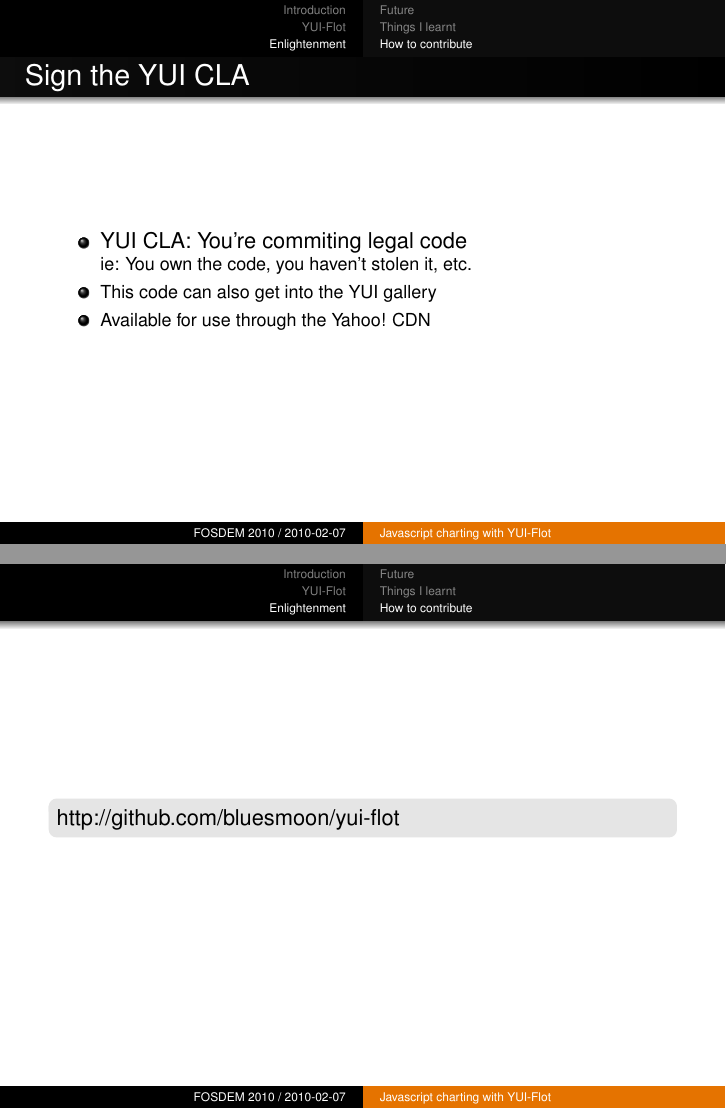
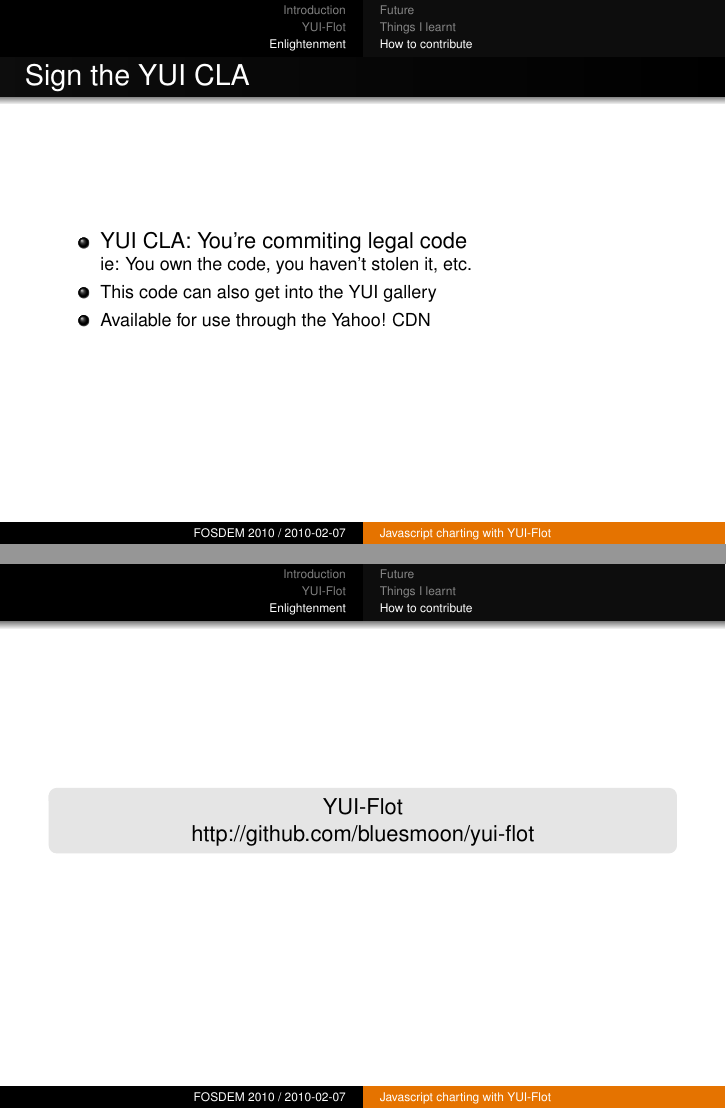
Before and after one commit to bluesmoon/yui-flot, LaTeX slides (talks/fosdem2010.tex): pages 31 and 32 of 34, joined at a grey line. Compiled offline with pdfLaTeX.

Commit message:
add name also

```diff
--- a/talks/fosdem2010.tex
+++ b/talks/fosdem2010.tex
@@ -431,7 +431,10 @@
 
 \begin{frame}{}
   \begin{block}{}
+    \begin{center}
+    YUI-Flot \\
     \href{http://github.com/bluesmoon/yui-flot/}{http://github.com/bluesmoon/yui-flot}
+    \end{center}
   \end{block}
 \end{frame}
 
```
